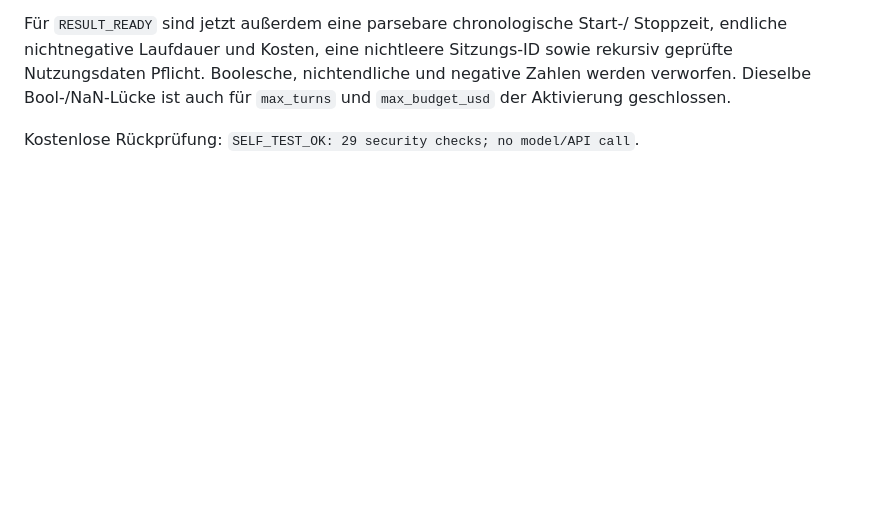
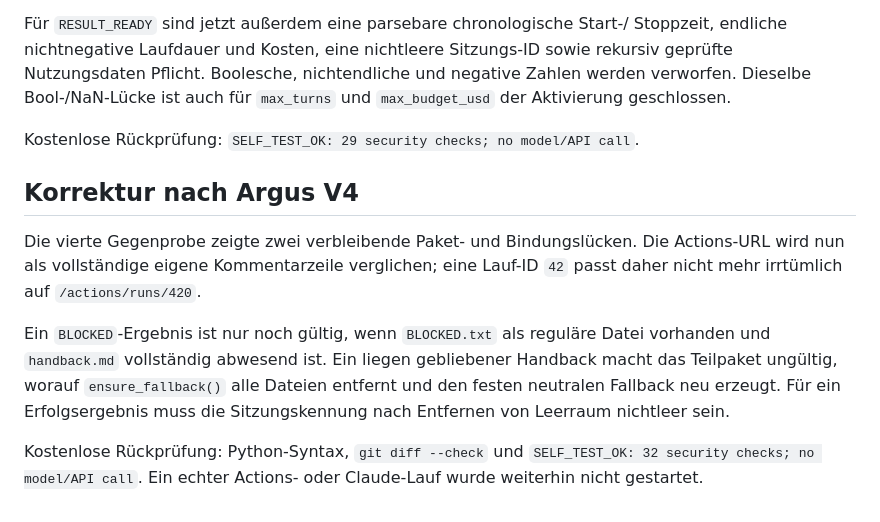
Before and after one commit to pahlborn/agentarium, a Markdown page: handoffs/AG-RELAY-PUBLIC-SEC-001.md, the part around the change. Rendered like a GitHub page; blank space fills up the shorter version.

Commit message:
AG-RELAY-PUBLIC-SEC-001: document V4 corrections

```diff
--- a/handoffs/AG-RELAY-PUBLIC-SEC-001.md
+++ b/handoffs/AG-RELAY-PUBLIC-SEC-001.md
@@ -97,3 +97,20 @@ nichtendliche und negative Zahlen werden verworfen. Dieselbe Bool-/NaN-Lücke
 ist auch für `max_turns` und `max_budget_usd` der Aktivierung geschlossen.
 
 Kostenlose Rückprüfung: `SELF_TEST_OK: 29 security checks; no model/API call`.
+
+## Korrektur nach Argus V4
+
+Die vierte Gegenprobe zeigte zwei verbleibende Paket- und Bindungslücken. Die
+Actions-URL wird nun als vollständige eigene Kommentarzeile verglichen; eine
+Lauf-ID `42` passt daher nicht mehr irrtümlich auf `/actions/runs/420`.
+
+Ein `BLOCKED`-Ergebnis ist nur noch gültig, wenn `BLOCKED.txt` als reguläre
+Datei vorhanden und `handback.md` vollständig abwesend ist. Ein liegen
+gebliebener Handback macht das Teilpaket ungültig, worauf `ensure_fallback()`
+alle Dateien entfernt und den festen neutralen Fallback neu erzeugt. Für ein
+Erfolgsergebnis muss die Sitzungskennung nach Entfernen von Leerraum nichtleer
+sein.
+
+Kostenlose Rückprüfung: Python-Syntax, `git diff --check` und
+`SELF_TEST_OK: 32 security checks; no model/API call`. Ein echter Actions- oder
+Claude-Lauf wurde weiterhin nicht gestartet.
```
